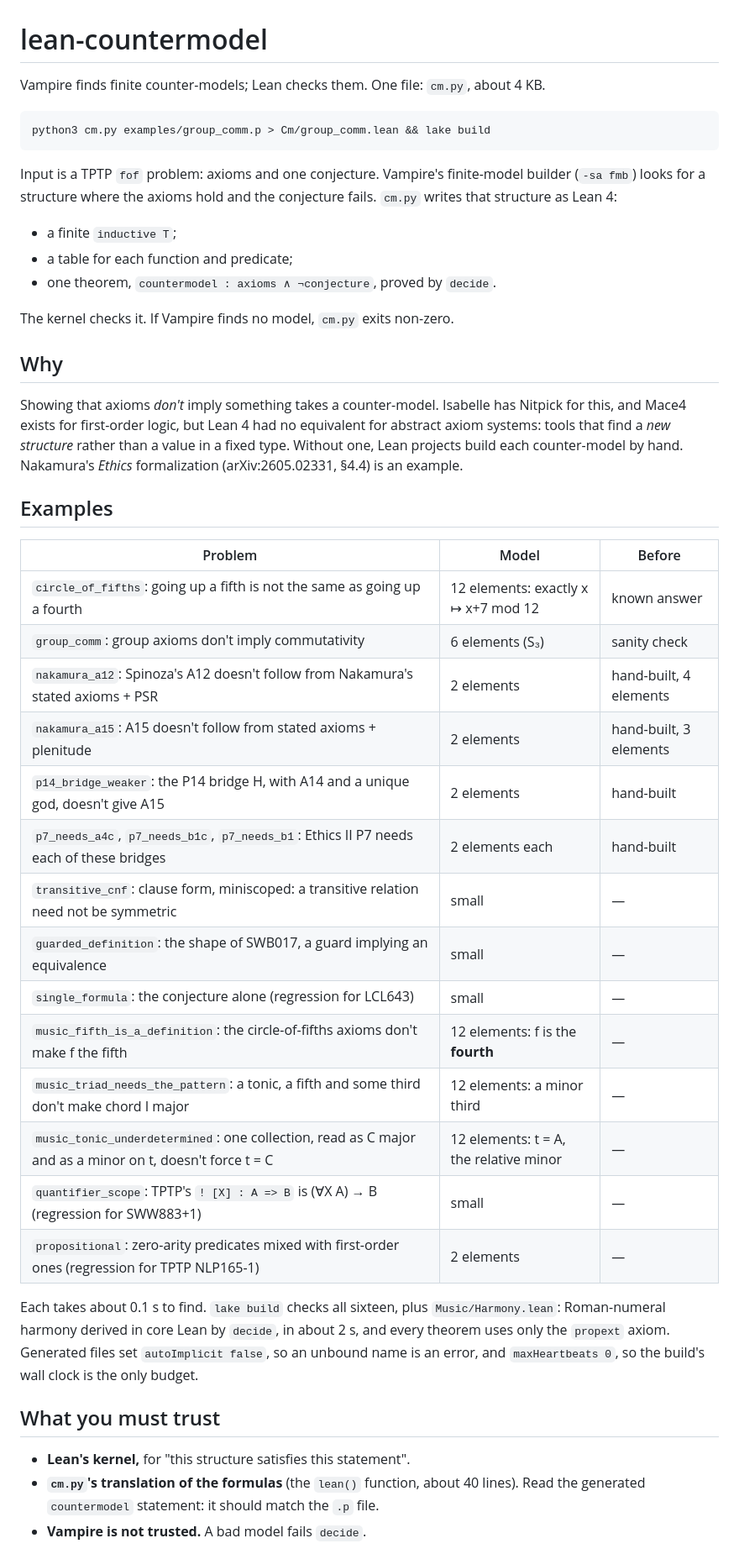
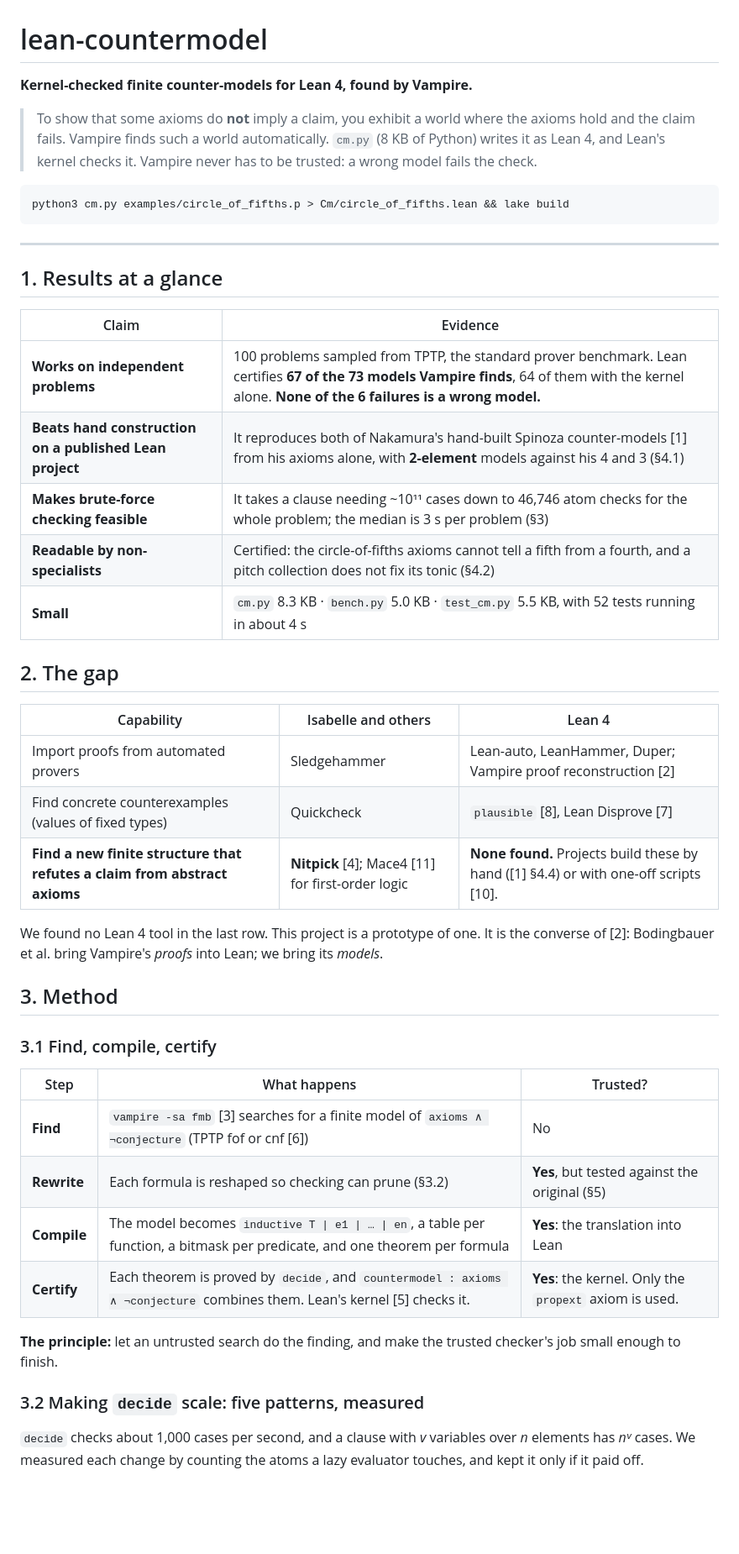
Before and after one commit to exponentlabshq/lean-countermodel, a Markdown page: README.md, the part around one of its changes. Shown at 84% size. Drawn GitHub-style; blank space fills up the shorter version.

Commit message:
README: rewrite as a terse paper: results, gap, method, case studies, trust, references
Co-Authored-By: Claude Opus 5.5 <noreply@anthropic.com>

````diff
--- a/README.md
+++ b/README.md
@@ -1,46 +1,51 @@
 # lean-countermodel
 
-Vampire finds finite counter-models; Lean checks them. One file: `cm.py`, about 4 KB.
+**Kernel-checked finite counter-models for Lean 4, found by Vampire.**
+
+> To show that some axioms do **not** imply a claim, you exhibit a world where the axioms hold and the claim fails.
+> Vampire finds such a world automatically. `cm.py` (8 KB of Python) writes it as Lean 4, and Lean's kernel checks it.
+> Vampire never has to be trusted: a wrong model fails the check.
 
 ```
-python3 cm.py examples/group_comm.p > Cm/group_comm.lean && lake build
+python3 cm.py examples/circle_of_fifths.p > Cm/circle_of_fifths.lean && lake build
 ```
 
-Input is a TPTP `fof` problem: axioms and one conjecture. Vampire's finite-model builder (`-sa fmb`) looks for a structure where the axioms hold and the conjecture fails. `cm.py` writes that structure as Lean 4:
-- a finite `inductive T`;
-- a table for each function and predicate;
-- one theorem, `countermodel : axioms ∧ ¬conjecture`, proved by `decide`.
+---
 
-The kernel checks it. If Vampire finds no model, `cm.py` exits non-zero.
+## 1. Results at a glance
 
-## Why
+| Claim | Evidence |
+|---|---|
+| **Works on independent problems** | 100 problems sampled from TPTP, the standard prover benchmark. Lean certifies **67 of the 73 models Vampire finds**, 64 of them with the kernel alone. **None of the 6 failures is a wrong model.** |
+| **Beats hand construction on a published Lean project** | It reproduces both of Nakamura's hand-built Spinoza counter-models [1] from his axioms alone, with **2-element** models against his 4 and 3 (§4.1) |
+| **Makes brute-force checking feasible** | It takes a clause needing ~10¹¹ cases down to 46,746 atom checks for the whole problem; the median is 3 s per problem (§3) |
+| **Readable by non-specialists** | Certified: the circle-of-fifths axioms cannot tell a fifth from a fourth, and a pitch collection does not fix its tonic (§4.2) |
+| **Small** | `cm.py` 8.3 KB · `bench.py` 5.0 KB · `test_cm.py` 5.5 KB, with 52 tests running in about 4 s |
 
-Showing that axioms *don't* imply something takes a counter-model. Isabelle has Nitpick for this, and Mace4 exists for first-order logic, but Lean 4 had no equivalent for abstract axiom systems: tools that find a *new structure* rather than a value in a fixed type. Without one, Lean projects build each counter-model by hand. Nakamura's *Ethics* formalization (arXiv:2605.02331, §4.4) is an example.
+## 2. The gap
 
-## Examples
+| Capability | Isabelle and others | Lean 4 |
+|---|---|---|
+| Import proofs from automated provers | Sledgehammer | Lean-auto, LeanHammer, Duper; Vampire proof reconstruction [2] |
+| Find concrete counterexamples (values of fixed types) | Quickcheck | `plausible` [8], Lean Disprove [7] |
+| **Find a new finite structure that refutes a claim from abstract axioms** | **Nitpick** [4]; Mace4 [11] for first-order logic | **None found.** Projects build these by hand ([1] §4.4) or with one-off scripts [10]. |
 
-| Problem | Model | Before |
+We found no Lean 4 tool in the last row. This project is a prototype of one. It is the converse of [2]: Bodingbauer et al. bring Vampire's *proofs* into Lean; we bring its *models*.
+
+## 3. Method
+
+### 3.1 Find, compile, certify
+
+| Step | What happens | Trusted? |
 |---|---|---|
-| `circle_of_fifths`: going up a fifth is not the same as going up a fourth | 12 elements: exactly x ↦ x+7 mod 12 | known answer |
-| `group_comm`: group axioms don't imply commutativity | 6 elements (S₃) | sanity check |
-| `nakamura_a12`: Spinoza's A12 doesn't follow from Nakamura's stated axioms + PSR | 2 elements | hand-built, 4 elements |
-| `nakamura_a15`: A15 doesn't follow from stated axioms + plenitude | 2 elements | hand-built, 3 elements |
-| `p14_bridge_weaker`: the P14 bridge H, with A14 and a unique god, doesn't give A15 | 2 elements | hand-built |
-| `p7_needs_a4c`, `p7_needs_b1c`, `p7_needs_b1`: Ethics II P7 needs each of these bridges | 2 elements each | hand-built |
-| `transitive_cnf`: clause form, miniscoped: a transitive relation need not be symmetric | small | — |
-| `guarded_definition`: the shape of SWB017, a guard implying an equivalence | small | — |
-| `single_formula`: the conjecture alone (regression for LCL643) | small | — |
-| `music_fifth_is_a_definition`: the circle-of-fifths axioms don't make f the fifth | 12 elements: f is the **fourth** | — |
-| `music_triad_needs_the_pattern`: a tonic, a fifth and some third don't make chord I major | 12 elements: a minor third | — |
-| `music_tonic_underdetermined`: one collection, read as C major and as a minor on t, doesn't force t = C | 12 elements: t = A, the relative minor | — |
-| `quantifier_scope`: TPTP's `! [X] : A => B` is (∀X A) → B (regression for SWW883+1) | small | — |
-| `propositional`: zero-arity predicates mixed with first-order ones (regression for TPTP NLP165-1) | 2 elements | — |
+| **Find** | `vampire -sa fmb` [3] searches for a finite model of `axioms ∧ ¬conjecture` (TPTP fof or cnf [6]) | No |
+| **Rewrite** | Each formula is reshaped so checking can prune (§3.2) | **Yes**, but tested against the original (§5) |
+| **Compile** | The model becomes `inductive T \| e1 \| … \| en`, a table per function, a bitmask per predicate, and one theorem per formula | **Yes**: the translation into Lean |
+| **Certify** | Each theorem is proved by `decide`, and `countermodel : axioms ∧ ¬conjecture` combines them. Lean's kernel [5] checks it. | **Yes**: the kernel. Only the `propext` axiom is used. |
 
-Each takes about 0.1 s to find. `lake build` checks all sixteen, plus `Music/Harmony.lean`: Roman-numeral harmony derived in core Lean by `decide`, in about 2 s, and every theorem uses only the `propext` axiom. Generated files set `autoImplicit false`, so an unbound name is an error, and `maxHeartbeats 0`, so the build's wall clock is the only budget.
+**The principle:** let an untrusted search do the finding, and make the trusted checker's job small enough to finish.
 
-## What you must trust
+### 3.2 Making `decide` scale: five patterns, measured
 
-- **Lean's kernel,** for "this structure satisfies this statement".
-- **`cm.py`'s translation of the formulas** (the `lean()` function, about 40 lines). Read the generated `countermodel` statement: it should match the `.p` file.
-- **Vampire is not trusted.** A bad model fails `decide`.
+`decide` checks about 1,000 cases per second, and a clause with *v* variables over *n* elements has *nᵛ* cases. We measured each change by counting the atoms a lazy evaluator touches, and kept it only if it paid off.
 
````
Also changed, not shown: other parts of README.md (+78 -39 lines).
